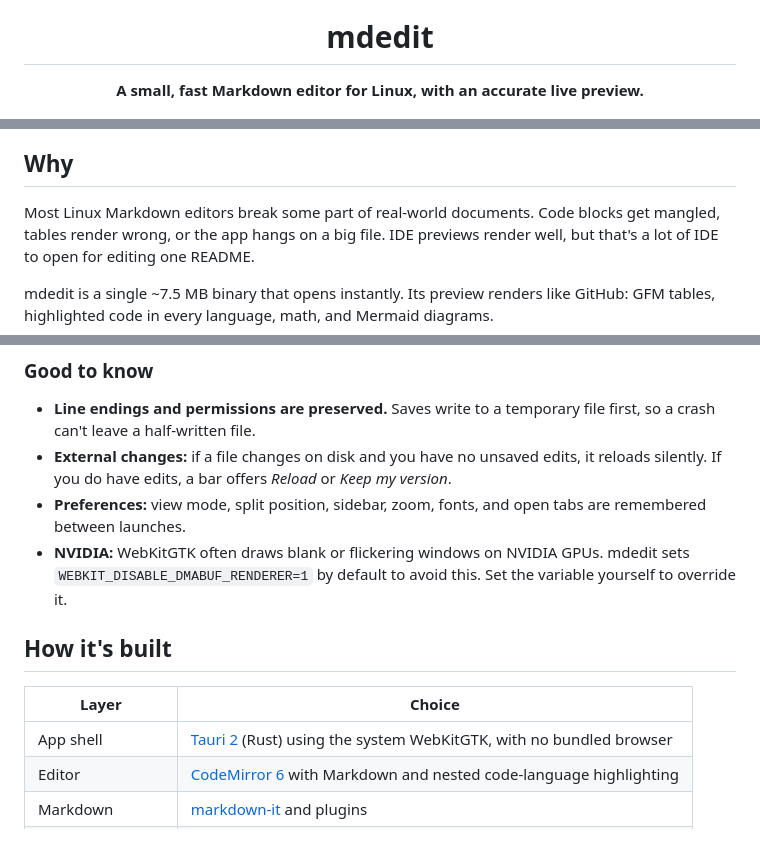
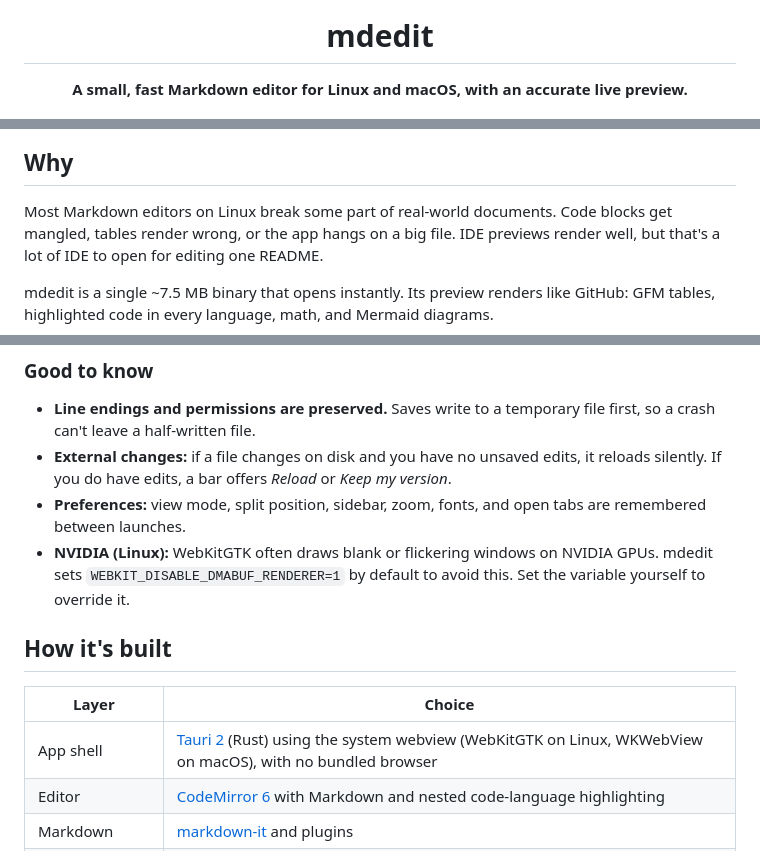
Before and after one commit to timofey/mdedit, a Markdown page: README.md, 3 parts joined by grey strips. Drawn GitHub-style.

```diff
--- a/README.md
+++ b/README.md
@@ -4,6 +4,6 @@
 
 # mdedit
 
-**A small, fast Markdown editor for Linux, with an accurate live preview.**
+**A small, fast Markdown editor for Linux and macOS, with an accurate live preview.**
 
 [![License: MIT](https://img.shields.io/badge/license-MIT-blue.svg)](LICENSE)
@@ -17,7 +17,7 @@
 
 ## Why
 
-Most Linux Markdown editors break some part of real-world documents. Code blocks
+Most Markdown editors on Linux break some part of real-world documents. Code blocks
 get mangled, tables render wrong, or the app hangs on a big file. IDE previews
 render well, but that's a lot of IDE to open for editing one README.
 
@@ -213,7 +241,7 @@ You can also drag files onto the window.
   it reloads silently. If you do have edits, a bar offers *Reload* or *Keep my version*.
 - **Preferences:** view mode, split position, sidebar, zoom, fonts, and open tabs
   are remembered between launches.
-- **NVIDIA:** WebKitGTK often draws blank or flickering windows on NVIDIA GPUs.
+- **NVIDIA (Linux):** WebKitGTK often draws blank or flickering windows on NVIDIA GPUs.
   mdedit sets `WEBKIT_DISABLE_DMABUF_RENDERER=1` by default to avoid this.
   Set the variable yourself to override it.
 
@@ -221,7 +249,7 @@ You can also drag files onto the window.
 
 | Layer | Choice |
 |---|---|
-| App shell | [Tauri 2](https://tauri.app) (Rust) using the system WebKitGTK, with no bundled browser |
+| App shell | [Tauri 2](https://tauri.app) (Rust) using the system webview (WebKitGTK on Linux, WKWebView on macOS), with no bundled browser |
 | Editor | [CodeMirror 6](https://codemirror.net) with Markdown and nested code-language highlighting |
 | Markdown | [markdown-it](https://github.com/markdown-it/markdown-it) and plugins |
 | Code highlighting | [highlight.js](https://highlightjs.org) |
```
Also changed, not shown: other parts of README.md (+37 -6 lines).
